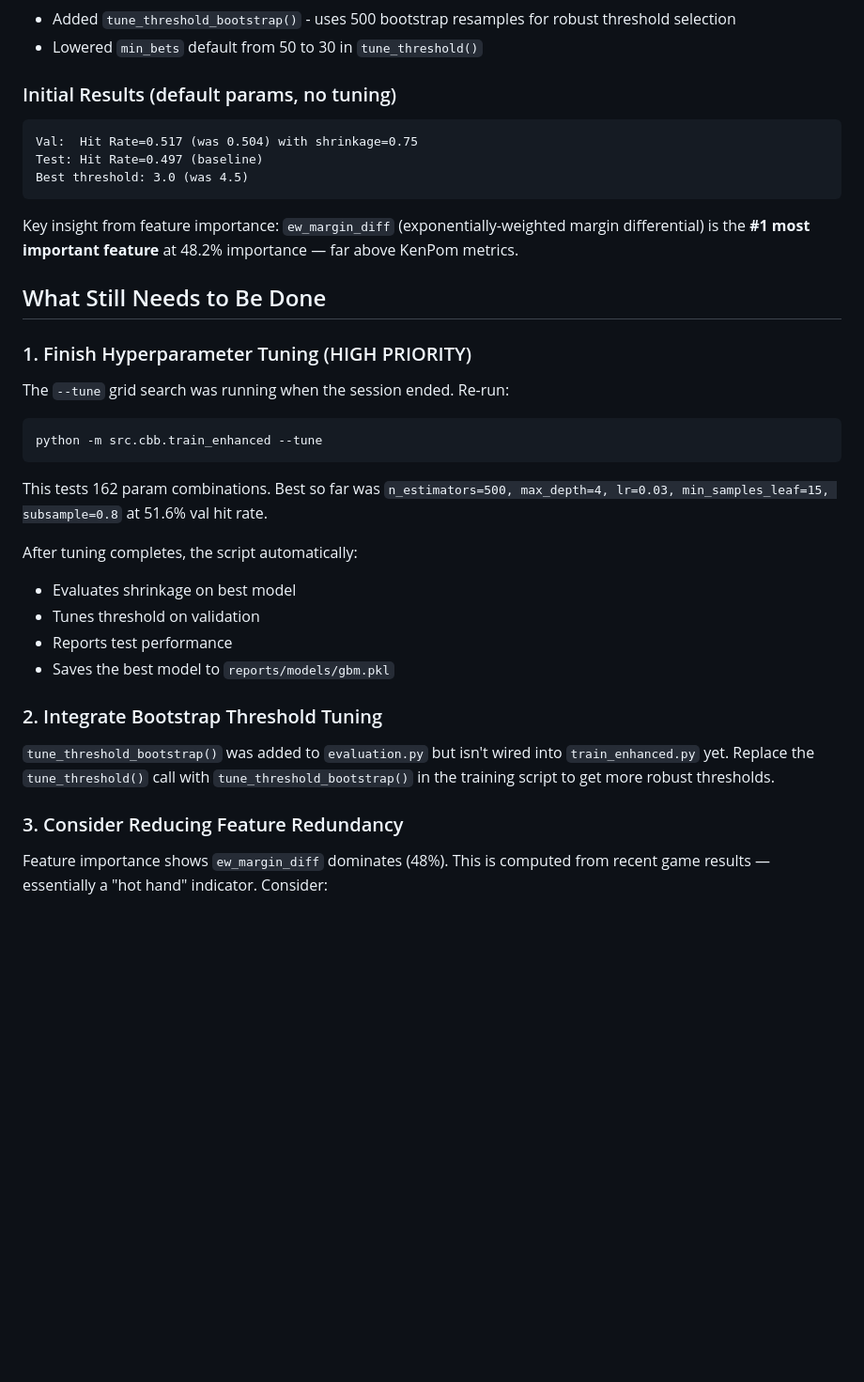
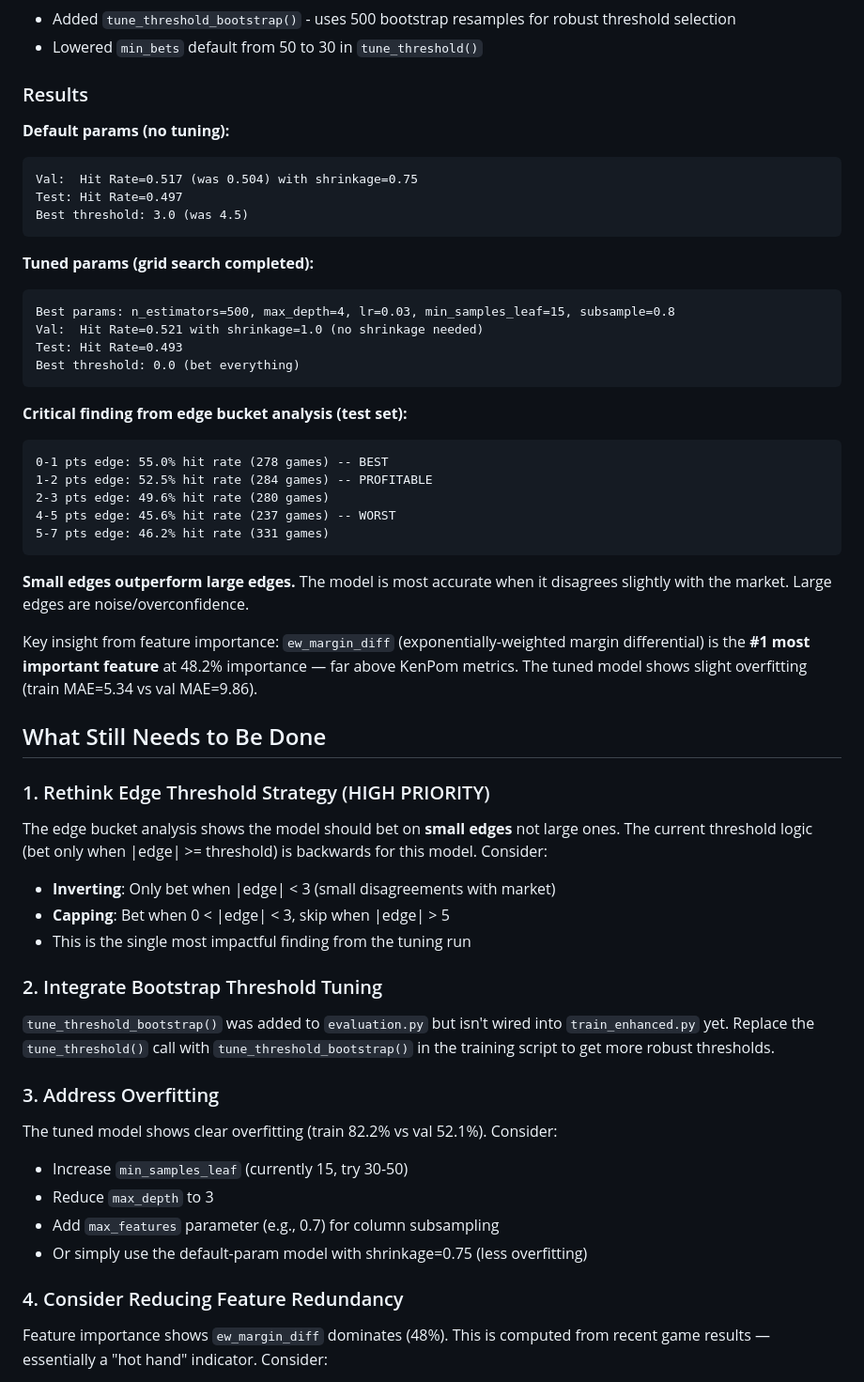
Before and after one commit to j-ed35/cbb_model, a Markdown page: NEXT_STEPS.md, the part around the change. Shown at 94% size. GitHub-like rendering; blank space fills up the shorter version.

Commit message:
Update model with tuning results + update NEXT_STEPS with findings
Tuning completed: best val hit rate 52.1% (n_estimators=500, max_depth=4,
lr=0.03). Key finding: small edges (0-2 pts) hit 53-55% while large edges
(5+ pts) hit only 46% -- model should bet small disagreements with market,
not large ones. Updated NEXT_STEPS with this critical insight.

https://claude.ai/code/session_012uQKbfQBBYHJVSn5pbaA1G

````diff
--- a/NEXT_STEPS.md
+++ b/NEXT_STEPS.md
@@ -29,34 +29,54 @@ Key issue: model systematically **overpredicts margins for favorites** (e.g., pr
 - Added `tune_threshold_bootstrap()` - uses 500 bootstrap resamples for robust threshold selection
 - Lowered `min_bets` default from 50 to 30 in `tune_threshold()`
 
-### Initial Results (default params, no tuning)
+### Results
+
+**Default params (no tuning):**
 ```
 Val:  Hit Rate=0.517 (was 0.504) with shrinkage=0.75
-Test: Hit Rate=0.497 (baseline)
+Test: Hit Rate=0.497
 Best threshold: 3.0 (was 4.5)
 ```
 
-Key insight from feature importance: `ew_margin_diff` (exponentially-weighted margin differential) is the **#1 most important feature** at 48.2% importance — far above KenPom metrics.
+**Tuned params (grid search completed):**
+```
+Best params: n_estimators=500, max_depth=4, lr=0.03, min_samples_leaf=15, subsample=0.8
+Val:  Hit Rate=0.521 with shrinkage=1.0 (no shrinkage needed)
+Test: Hit Rate=0.493
+Best threshold: 0.0 (bet everything)
+```
+
+**Critical finding from edge bucket analysis (test set):**
+```
+0-1 pts edge: 55.0% hit rate (278 games) -- BEST
+1-2 pts edge: 52.5% hit rate (284 games) -- PROFITABLE
+2-3 pts edge: 49.6% hit rate (280 games)
+4-5 pts edge: 45.6% hit rate (237 games) -- WORST
+5-7 pts edge: 46.2% hit rate (331 games)
+```
+**Small edges outperform large edges.** The model is most accurate when it disagrees slightly with the market. Large edges are noise/overconfidence.
+
+Key insight from feature importance: `ew_margin_diff` (exponentially-weighted margin differential) is the **#1 most important feature** at 48.2% importance — far above KenPom metrics. The tuned model shows slight overfitting (train MAE=5.34 vs val MAE=9.86).
 
 ## What Still Needs to Be Done
 
-### 1. Finish Hyperparameter Tuning (HIGH PRIORITY)
-The `--tune` grid search was running when the session ended. Re-run:
-```bash
-python -m src.cbb.train_enhanced --tune
-```
-This tests 162 param combinations. Best so far was `n_estimators=500, max_depth=4, lr=0.03, min_samples_leaf=15, subsample=0.8` at 51.6% val hit rate.
-
-After tuning completes, the script automatically:
-- Evaluates shrinkage on best model
-- Tunes threshold on validation
-- Reports test performance
-- Saves the best model to `reports/models/gbm.pkl`
+### 1. Rethink Edge Threshold Strategy (HIGH PRIORITY)
+The edge bucket analysis shows the model should bet on **small edges** not large ones. The current threshold logic (bet only when |edge| >= threshold) is backwards for this model. Consider:
+- **Inverting**: Only bet when |edge| < 3 (small disagreements with market)
+- **Capping**: Bet when 0 < |edge| < 3, skip when |edge| > 5
+- This is the single most impactful finding from the tuning run
 
 ### 2. Integrate Bootstrap Threshold Tuning
 `tune_threshold_bootstrap()` was added to `evaluation.py` but isn't wired into `train_enhanced.py` yet. Replace the `tune_threshold()` call with `tune_threshold_bootstrap()` in the training script to get more robust thresholds.
 
-### 3. Consider Reducing Feature Redundancy
+### 3. Address Overfitting
+The tuned model shows clear overfitting (train 82.2% vs val 52.1%). Consider:
+- Increase `min_samples_leaf` (currently 15, try 30-50)
+- Reduce `max_depth` to 3
+- Add `max_features` parameter (e.g., 0.7) for column subsampling
+- Or simply use the default-param model with shrinkage=0.75 (less overfitting)
+
+### 4. Consider Reducing Feature Redundancy
 Feature importance shows `ew_margin_diff` dominates (48%). This is computed from recent game results — essentially a "hot hand" indicator. Consider:
 - Is this feature leaking future info? It uses `.shift(1)` so it should be safe, but verify
 - The KenPom features (which are the core of the model) only contribute ~25% total. The model may be over-relying on recent form
````
